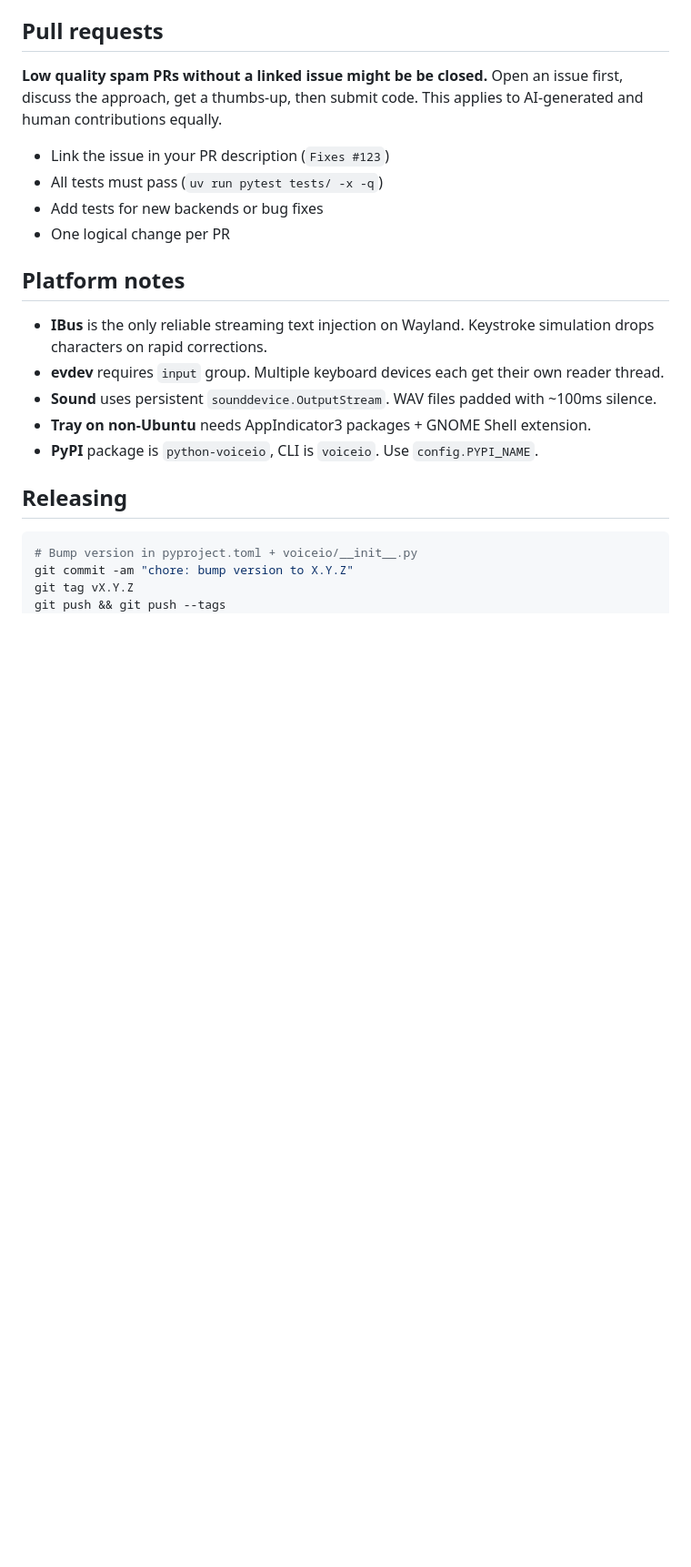
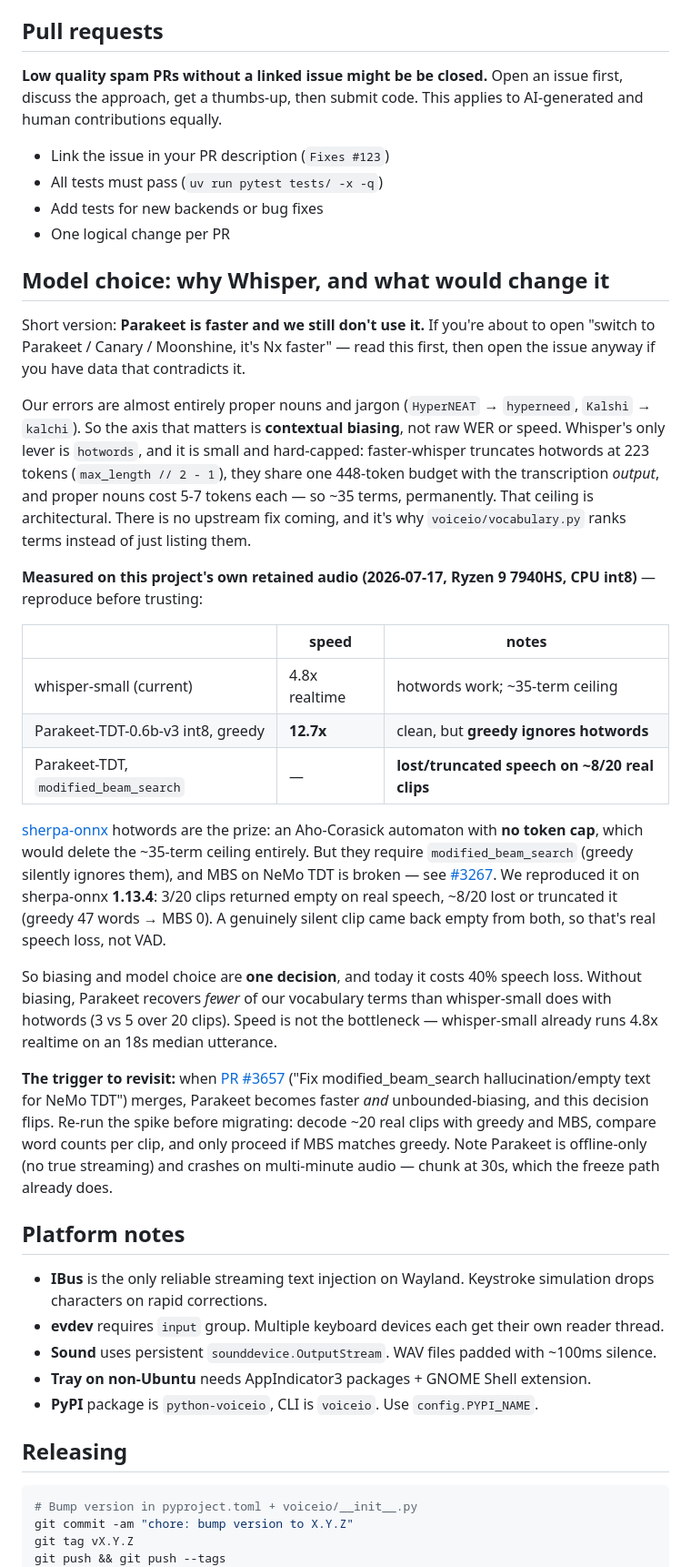
Before and after one commit to Hugo0/voiceio, a Markdown page: CONTRIBUTING.md, the part around the change. Shown at 91% size. GitHub-like rendering; blank space fills up the shorter version.

Commit message:
docs: record why we're on Whisper and what would change it
"Switch to Parakeet, it's 3x faster" is a question this repo will keep
getting, and the answer is measured, non-obvious, and expensive to re-derive.
Writing it down where contributors and agents both read it (CLAUDE.md and
AGENTS.md are symlinks to this file).

The core point is that biasing and model choice are ONE decision: sherpa-onnx
hotwords have no token cap and would delete Whisper's ~35-term ceiling, but
they only work on transducers under modified_beam_search -- and MBS on NeMo TDT
silently ate speech on ~8/20 of our own clips (sherpa-onnx 1.13.4, issue
#3267). Speed was never the bottleneck. Includes the trigger to revisit
(PR #3657) and the pass criterion for re-running the spike, so the next person
doesn't have to rediscover that greedy silently ignores hotwords and therefore
proves nothing.

```diff
--- a/CONTRIBUTING.md
+++ b/CONTRIBUTING.md
@@ -101,6 +101,54 @@ uv run pytest tests/ -x -q
 - Add tests for new backends or bug fixes
 - One logical change per PR
 
+## Model choice: why Whisper, and what would change it
+
+Short version: **Parakeet is faster and we still don't use it.** If you're about
+to open "switch to Parakeet / Canary / Moonshine, it's Nx faster" — read this
+first, then open the issue anyway if you have data that contradicts it.
+
+Our errors are almost entirely proper nouns and jargon (`HyperNEAT` →
+`hyperneed`, `Kalshi` → `kalchi`). So the axis that matters is **contextual
+biasing**, not raw WER or speed. Whisper's only lever is `hotwords`, and it is
+small and hard-capped: faster-whisper truncates hotwords at 223 tokens
+(`max_length // 2 - 1`), they share one 448-token budget with the transcription
+*output*, and proper nouns cost 5-7 tokens each — so ~35 terms, permanently.
+That ceiling is architectural. There is no upstream fix coming, and it's why
+`voiceio/vocabulary.py` ranks terms instead of just listing them.
+
+**Measured on this project's own retained audio (2026-07-17, Ryzen 9 7940HS,
+CPU int8)** — reproduce before trusting:
+
+| | speed | notes |
+|---|---|---|
+| whisper-small (current) | 4.8x realtime | hotwords work; ~35-term ceiling |
+| Parakeet-TDT-0.6b-v3 int8, greedy | **12.7x** | clean, but **greedy ignores hotwords** |
+| Parakeet-TDT, `modified_beam_search` | — | **lost/truncated speech on ~8/20 real clips** |
+
+[sherpa-onnx](https://k2-fsa.github.io/sherpa/onnx/hotwords/index.html) hotwords
+are the prize: an Aho-Corasick automaton with **no token cap**, which would
+delete the ~35-term ceiling entirely. But they require `modified_beam_search`
+(greedy silently ignores them), and MBS on NeMo TDT is broken — see
+[#3267](https://github.com/k2-fsa/sherpa-onnx/issues/3267). We reproduced it on
+sherpa-onnx **1.13.4**: 3/20 clips returned empty on real speech, ~8/20 lost or
+truncated it (greedy 47 words → MBS 0). A genuinely silent clip came back empty
+from both, so that's real speech loss, not VAD.
+
+So biasing and model choice are **one decision**, and today it costs 40% speech
+loss. Without biasing, Parakeet recovers *fewer* of our vocabulary terms than
+whisper-small does with hotwords (3 vs 5 over 20 clips). Speed is not the
+bottleneck — whisper-small already runs 4.8x realtime on an 18s median
+utterance.
+
+**The trigger to revisit:** when
+[PR #3657](https://github.com/k2-fsa/sherpa-onnx/pull/3657) ("Fix
+modified_beam_search hallucination/empty text for NeMo TDT") merges, Parakeet
+becomes faster *and* unbounded-biasing, and this decision flips. Re-run the
+spike before migrating: decode ~20 real clips with greedy and MBS, compare word
+counts per clip, and only proceed if MBS matches greedy. Note Parakeet is
+offline-only (no true streaming) and crashes on multi-minute audio — chunk at
+30s, which the freeze path already does.
+
 ## Platform notes
 
 - **IBus** is the only reliable streaming text injection on Wayland. Keystroke simulation drops characters on rapid corrections.
```
